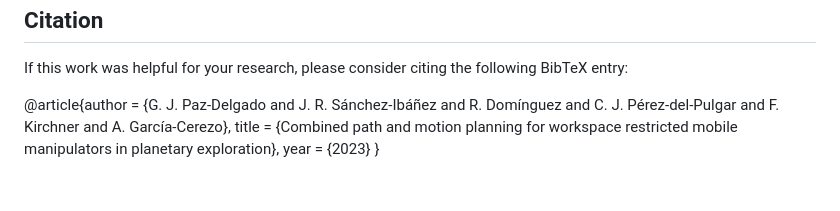
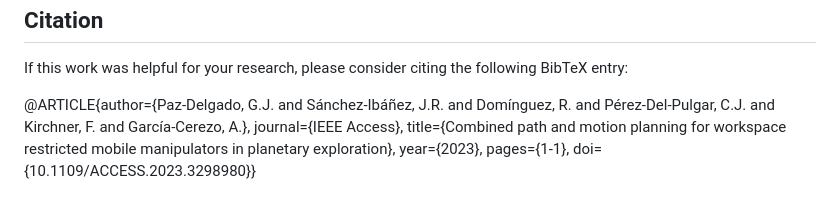
Before and after one commit to spaceuma/ADE-Mobile_Manipulation, a Markdown page: README.md, the part around the change. Rendered like a GitHub page.

Commit message:
Update citation

```diff
--- a/README.md
+++ b/README.md
@@ -140,7 +140,9 @@
 
 If this work was helpful for your research, please consider citing the following BibTeX entry:
 
-@article{author = {G. J. Paz-Delgado and J. R. Sánchez-Ibáñez and R. Domínguez and C. J. Pérez-del-Pulgar and F. Kirchner and A. García-Cerezo},
-   title = {Combined path and motion planning for workspace restricted mobile manipulators in planetary exploration},
-   year = {2023}
-}
+@ARTICLE{author={Paz-Delgado, G.J. and Sánchez-Ibáñez, J.R. and Domínguez, R. and Pérez-Del-Pulgar, C.J. and Kirchner, F. and García-Cerezo, A.},
+  journal={IEEE Access},
+  title={Combined path and motion planning for workspace restricted mobile manipulators in planetary exploration},
+  year={2023},
+  pages={1-1},
+  doi={10.1109/ACCESS.2023.3298980}}
```
